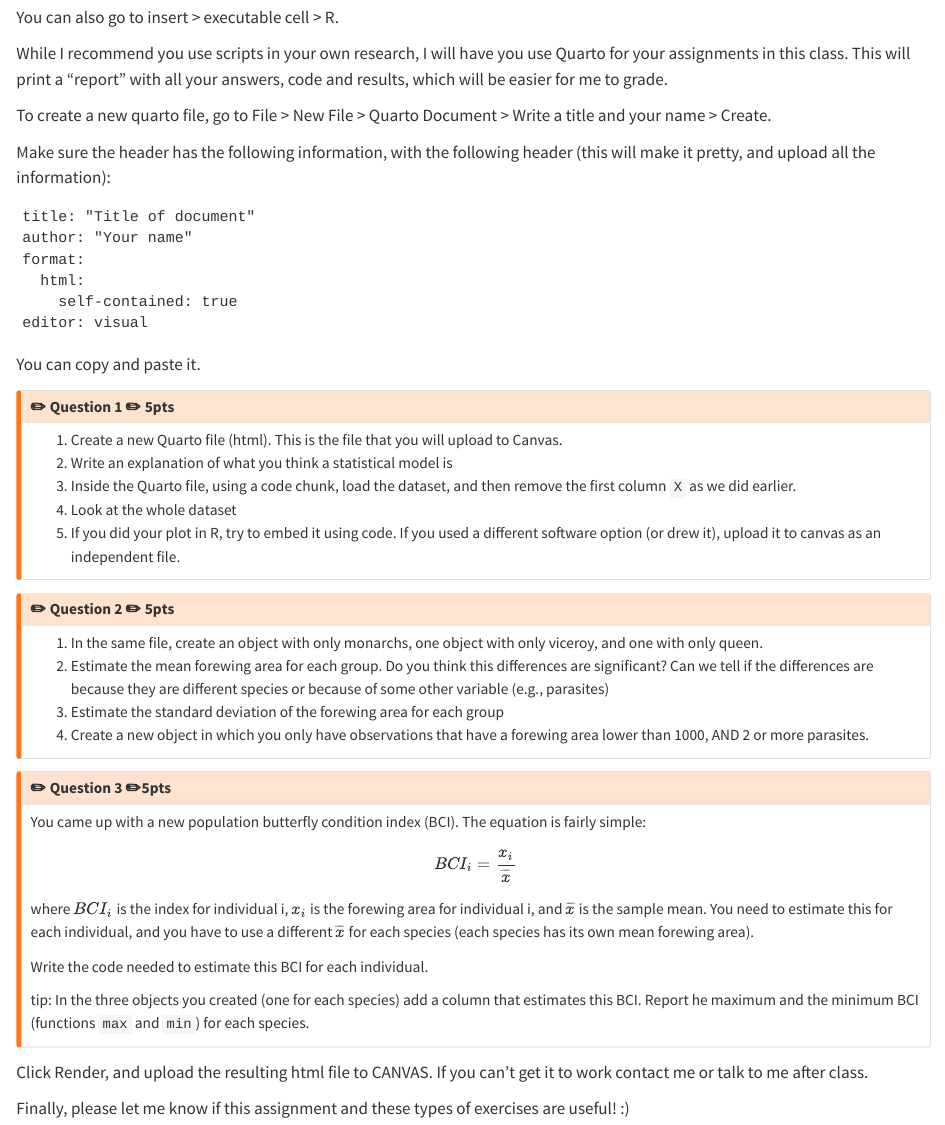
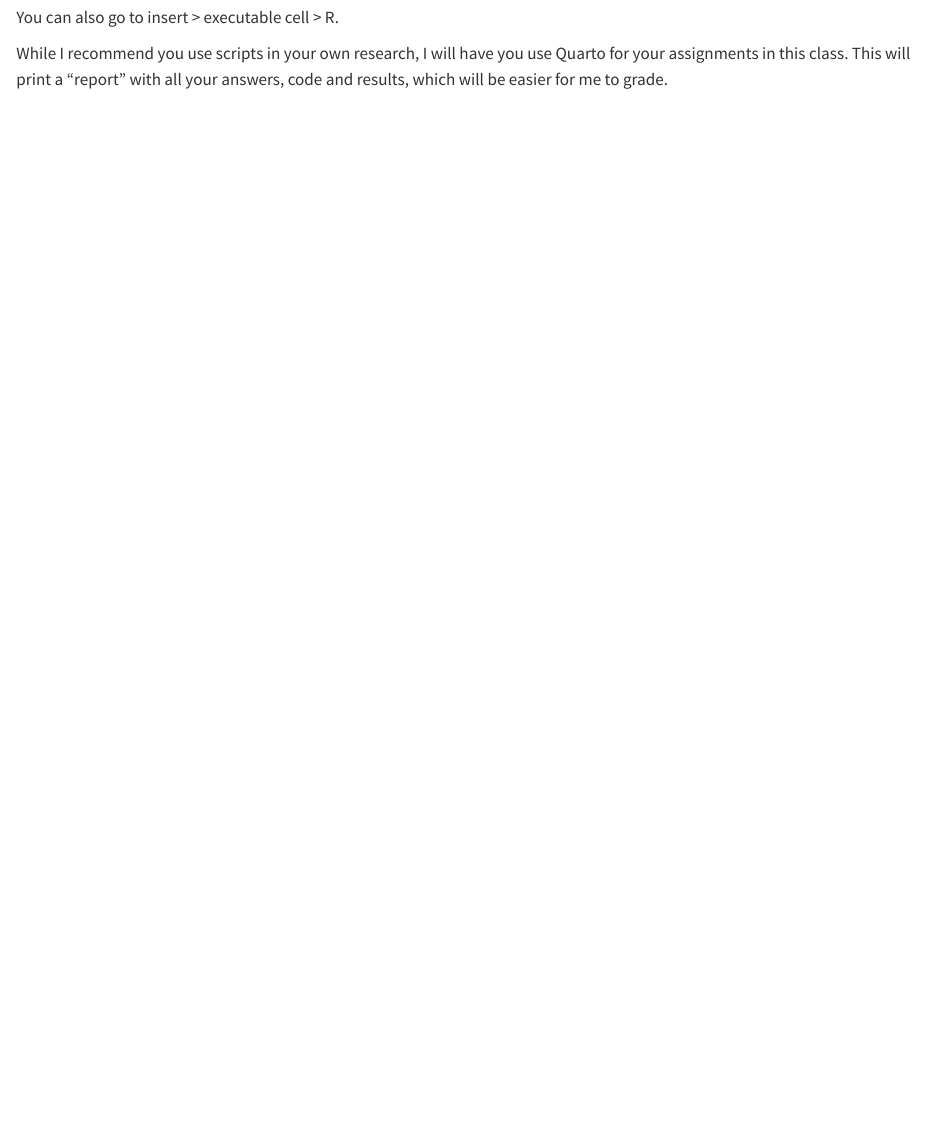
Before and after one commit to moctezumaii/SNR610, a Quarto document (Assignment1.qmd): the page in a window 1100 px wide, from 17260 px down. Rendered offline with R 4.5, knitr and Pandoc in place of Quarto, with nearby package versions; long lines of code are wrapped.

Commit message:
assignment changed

````diff
--- a/Assignment1.qmd
+++ b/Assignment1.qmd
@@ -497,55 +497,3 @@ The `` ` `` symbol is on the top left section of your keyboard. Next to the 1, a
 You can also go to insert \> executable cell \> R.
 
 While I recommend you use scripts in your own research, I will have you use Quarto for your assignments in this class. This will print a "report" with all your answers, code and results, which will be easier for me to grade.
-
-To create a new quarto file, go to File \> New File \> Quarto Document \> Write a title and your name \> Create.
-
-Make sure the header has the following information, with the following header (this will make it pretty, and upload all the information):
-
-```
-title: "Title of document"
-author: "Your name"
-format:
-  html:
-    self-contained: true
-editor: visual
-```
-
-You can copy and paste it.
-
-::: callout-warning
-## ✏️ Question 1 ✏️ 5pts
-
-1.  Create a new Quarto file (html). This is the file that you will upload to Canvas.
-2.  Write an explanation of what you think a statistical model is
-3.  Inside the Quarto file, using a code chunk, load the dataset, and then remove the first column `X` as we did earlier.
-4.  Look at the whole dataset
-5.  If you did your plot in R, try to embed it using code. If you used a different software option (or drew it), upload it to canvas as an independent file.
-:::
-
-::: callout-warning
-## ✏️ Question 2 ✏️ 5pts
-
-1.  In the same file, create an object with only monarchs, one object with only viceroy, and one with only queen.
-2.  Estimate the mean forewing area for each group. Do you think this differences are significant? Can we tell if the differences are because they are different species or because of some other variable (e.g., parasites)
-3.  Estimate the standard deviation of the forewing area for each group
-4.  Create a new object in which you only have observations that have a forewing area lower than 1000, AND 2 or more parasites.
-:::
-
-::: callout-warning
-## ✏️ Question 3 ✏️5pts
-
-You came up with a new population butterfly condition index (BCI). The equation is fairly simple:
-
-$$ BCI_i = \frac{x_i}{\overline{x}} $$
-
-where $BCI_i$ is the index for individual i, $x_i$ is the forewing area for individual i, and $\overline{x}$ is the sample mean. You need to estimate this for each individual, and you have to use a different $\overline{x}$ for each species (each species has its own mean forewing area).
-
-Write the code needed to estimate this BCI for each individual.
-
-tip: In the three objects you created (one for each species) add a column that estimates this BCI. Report he maximum and the minimum BCI (functions `max` and `min`) for each species.
-:::
-
-Click Render, and upload the resulting html file to CANVAS. If you can't get it to work contact me or talk to me after class.
-
-Finally, please let me know if this assignment and these types of exercises are useful! :)
````
Also changed, not shown: intro.qmd (+1 -1 lines), docs/search.json (added), 9 other files.
